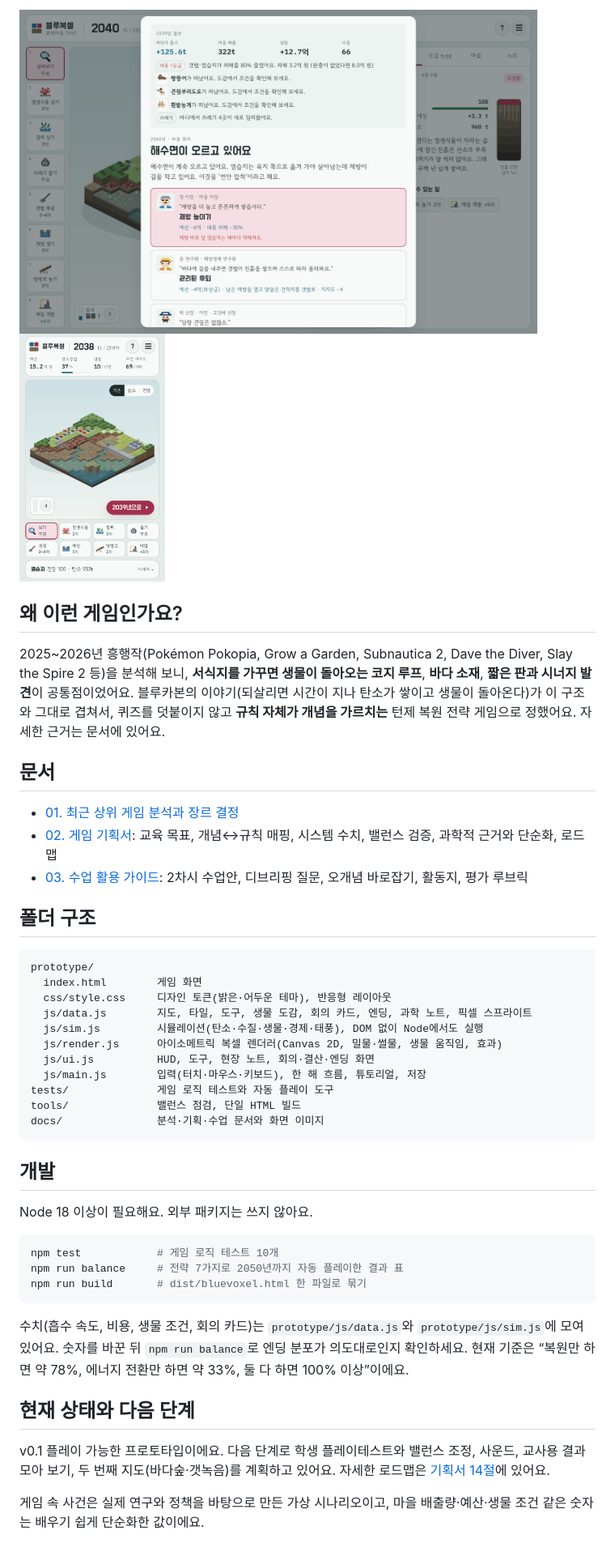
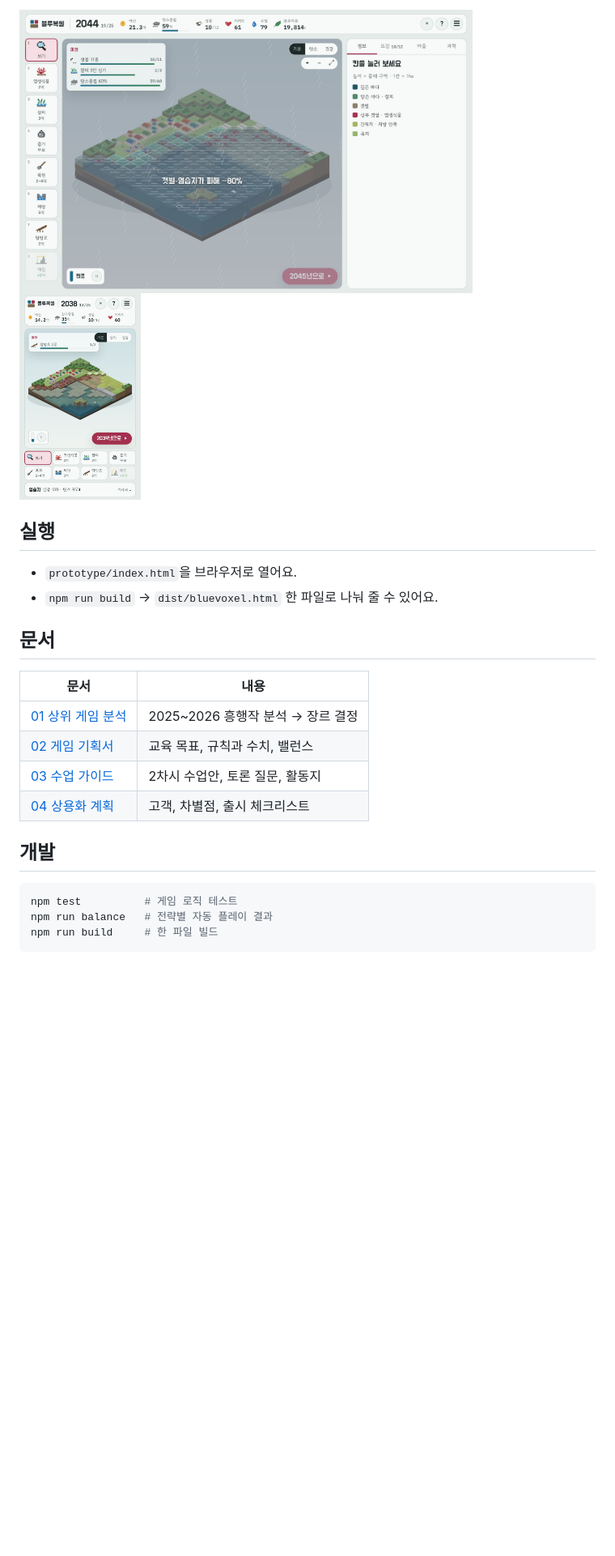
Before and after one commit to oceanjaeho/bluevoxel, a Markdown page: README.md, the part around one of its changes. Shown at 81% size. Rendered like a GitHub page; pictures changed too: docs/images/screenshot-council.jpg, docs/images/screenshot-mobile.jpg, docs/images/screenshot-typhoon.jpg (added); blank space fills up the shorter version.

````diff
--- a/README.md
+++ b/README.md
@@ -24,46 +16,24 @@
 
-<img src="docs/images/screenshot-council.jpg" alt="2040년 마을 회의: 해수면 상승에 제방을 높일지, 관리된 후퇴를 할지 고르는 화면" width="640"> <img src="docs/images/screenshot-mobile.jpg" alt="휴대폰 화면: 지도, 4×2 도구, 선택한 칸 요약" width="180">
+<img src="docs/images/screenshot-typhoon.jpg" alt="초강력 태풍: 해일이 갯벌을 덮고 마을 앞 염습지가 피해를 80% 줄여요" width="560"> <img src="docs/images/screenshot-mobile.jpg" alt="휴대폰 화면" width="150">
 
-## 왜 이런 게임인가요?
+## 실행
 
-2025~2026년 흥행작(Pokémon Pokopia, Grow a Garden, Subnautica 2, Dave the Diver, Slay the Spire 2 등)을 분석해 보니, **서식지를 가꾸면 생물이 돌아오는 코지 루프**, **바다 소재**, **짧은 판과 시너지 발견**이 공통점이었어요. 블루카본의 이야기(되살리면 시간이 지나 탄소가 쌓이고 생물이 돌아온다)가 이 구조와 그대로 겹쳐서, 퀴즈를 덧붙이지 않고 **규칙 자체가 개념을 가르치는** 턴제 복원 전략 게임으로 정했어요. 자세한 근거는 문서에 있어요.
+- `prototype/index.html`을 브라우저로 열어요.
+- `npm run build` → `dist/bluevoxel.html` 한 파일로 나눠 줄 수 있어요.
 
 ## 문서
 
-- [01. 최근 상위 게임 분석과 장르 결정](docs/01-trend-analysis.md)
-- [02. 게임 기획서](docs/02-game-design.md): 교육 목표, 개념↔규칙 매핑, 시스템 수치, 밸런스 검증, 과학적 근거와 단순화, 로드맵
-- [03. 수업 활용 가이드](docs/03-classroom-guide.md): 2차시 수업안, 디브리핑 질문, 오개념 바로잡기, 활동지, 평가 루브릭
-
-## 폴더 구조
-
-```text
-prototype/
-  index.html        게임 화면
-  css/style.css     디자인 토큰(밝은·어두운 테마), 반응형 레이아웃
-  js/data.js        지도, 타일, 도구, 생물 도감, 회의 카드, 엔딩, 과학 노트, 픽셀 스프라이트
-  js/sim.js         시뮬레이션(탄소·수질·생물·경제·태풍), DOM 없이 Node에서도 실행
-  js/render.js      아이소메트릭 복셀 렌더러(Canvas 2D, 밀물·썰물, 생물 움직임, 효과)
-  js/ui.js          HUD, 도구, 현장 노트, 회의·결산·엔딩 화면
-  js/main.js        입력(터치·마우스·키보드), 한 해 흐름, 튜토리얼, 저장
-tests/              게임 로직 테스트와 자동 플레이 도구
-tools/              밸런스 점검, 단일 HTML 빌드
-docs/               분석·기획·수업 문서와 화면 이미지
-```
+| 문서 | 내용 |
+|---|---|
+| [01 상위 게임 분석](docs/01-trend-analysis.md) | 2025~2026 흥행작 분석 → 장르 결정 |
+| [02 게임 기획서](docs/02-game-design.md) | 교육 목표, 규칙과 수치, 밸런스 |
+| [03 수업 가이드](docs/03-classroom-guide.md) | 2차시 수업안, 토론 질문, 활동지 |
+| [04 상용화 계획](docs/04-commercial-plan.md) | 고객, 차별점, 출시 체크리스트 |
 
 ## 개발
 
-Node 18 이상이 필요해요. 외부 패키지는 쓰지 않아요.
-
 ```bash
-npm test            # 게임 로직 테스트 10개
-npm run balance     # 전략 7가지로 2050년까지 자동 플레이한 결과 표
-npm run build       # dist/bluevoxel.html 한 파일로 묶기
+npm test          # 게임 로직 테스트
+npm run balance   # 전략별 자동 플레이 결과
+npm run build     # 한 파일 빌드
 ```
-
-수치(흡수 속도, 비용, 생물 조건, 회의 카드)는 `prototype/js/data.js`와 `prototype/js/sim.js`에 모여 있어요. 숫자를 바꾼 뒤 `npm run balance`로 엔딩 분포가 의도대로인지 확인하세요. 현재 기준은 “복원만 하면 약 78%, 에너지 전환만 하면 약 33%, 둘 다 하면 100% 이상”이에요.
-
-## 현재 상태와 다음 단계
-
-v0.1 플레이 가능한 프로토타입이에요. 다음 단계로 학생 플레이테스트와 밸런스 조정, 사운드, 교사용 결과 모아 보기, 두 번째 지도(바다숲·갯녹음)를 계획하고 있어요. 자세한 로드맵은 [기획서 14절](docs/02-game-design.md#14-로드맵)에 있어요.
-
-게임 속 사건은 실제 연구와 정책을 바탕으로 만든 가상 시나리오이고, 마을 배출량·예산·생물 조건 같은 숫자는 배우기 쉽게 단순화한 값이에요.
````
Also changed, not shown: other parts of README.md (+8 -16 lines), docs/02-game-design.md (+13 -1 lines), docs/04-commercial-plan.md (added, +52 -0 lines), docs/images/screenshot-desktop.jpg, docs/images/screenshot-title.jpg (added).
